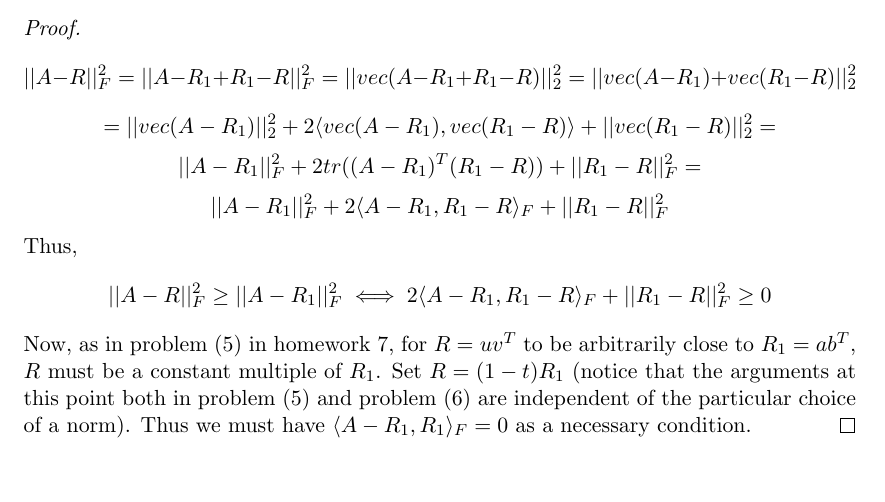
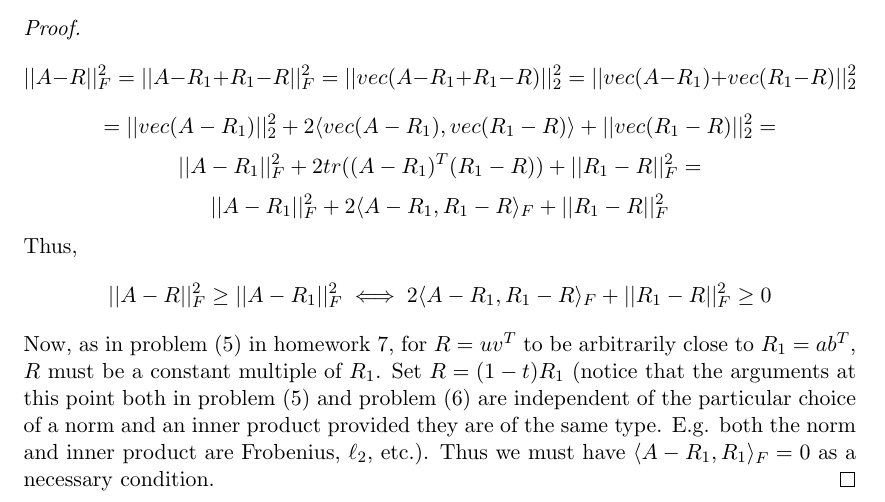
Before and after one commit to dansok/Mathematics, a LaTeX problem sheet (linear-algebra-2/hw8.tex): part of page 2 of 2, cut so that both start at the same text, the shorter picture padded with empty space. Compiled offline with pdfLaTeX.

Commit message:
Update hw8.tex
fixup

```diff
--- a/linear-algebra-2/hw8.tex
+++ b/linear-algebra-2/hw8.tex
@@ -87,7 +87,7 @@ $$||A-R_1||_F^2 + 2tr((A-R_1)^T(R_1-R)) + ||R_1-R||_F^2 =$$
 $$||A-R_1||_F^2 + 2\langle A-R_1, R_1-R\rangle_F + ||R_1-R||_F^2$$
 Thus,
 $$||A-R||_F^2 \ge ||A-R_1||_F^2 \iff 2\langle A-R_1, R_1-R\rangle_F + ||R_1-R||_F^2 \ge 0$$
-Now, as in problem $(5)$ in homework $7$, for $R = uv^T$ to be arbitrarily close to $R_1 = ab^T$, $R$ must be a constant multiple of $R_1$. Set $R = (1-t)R_1$ (notice that the arguments at this point both in problem $(5)$ and problem $(6)$ are independent of the particular choice of a norm). Thus we must have $\langle A-R_1, R_1 \rangle_F = 0$ as a necessary condition.
+Now, as in problem $(5)$ in homework $7$, for $R = uv^T$ to be arbitrarily close to $R_1 = ab^T$, $R$ must be a constant multiple of $R_1$. Set $R = (1-t)R_1$ (notice that the arguments at this point both in problem $(5)$ and problem $(6)$ are independent of the particular choice of a norm and an inner product provided they are of the same type. E.g. both the norm and inner product are Frobenius, $\ell_2$, etc.). Thus we must have $\langle A-R_1, R_1 \rangle_F = 0$ as a necessary condition.
 \end{proof}
 
 \end{document}
```
